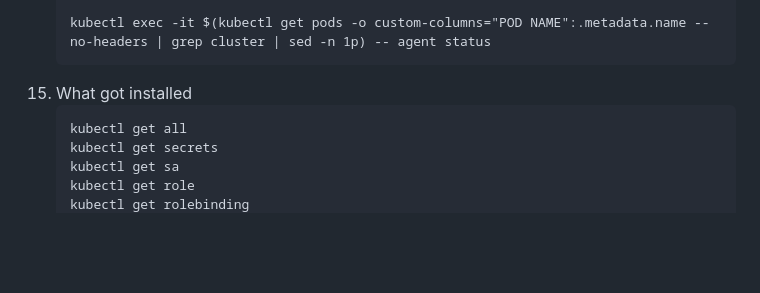
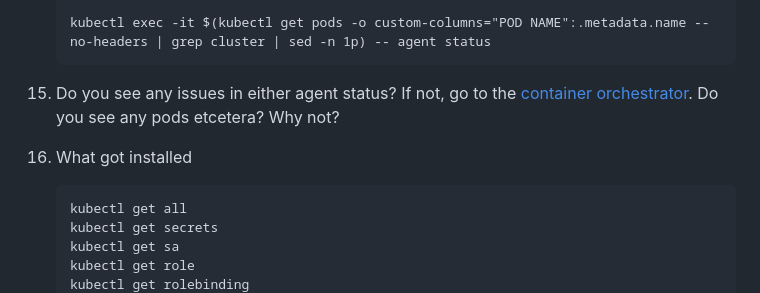
Before and after one commit to jgibbons-cp/datadog, a Markdown page: kubernetes/dd_agent_helm/README.md, the part around the change. Rendered like a GitHub page; blank space fills up the shorter version.

Commit message:
fix agent status cmds/orchestrator issue

````diff
--- a/kubernetes/dd_agent_helm/README.md
+++ b/kubernetes/dd_agent_helm/README.md
@@ -74,7 +74,9 @@ Install the Datadog Agent with Helm
 
     kubectl exec -it $(kubectl get pods -o custom-columns="POD NAME":.metadata.name --no-headers | grep cluster | sed -n 1p) -- agent status
     ```
-15. What got installed
+15. Do you see any issues in either agent status?  If not, go to the [container orchestrator](https://app.datadoghq.com/orchestration/overview/pod).  Do you see any pods etcetera?  Why not?
+
+16. What got installed
     ```
     kubectl get all
     kubectl get secrets
````
